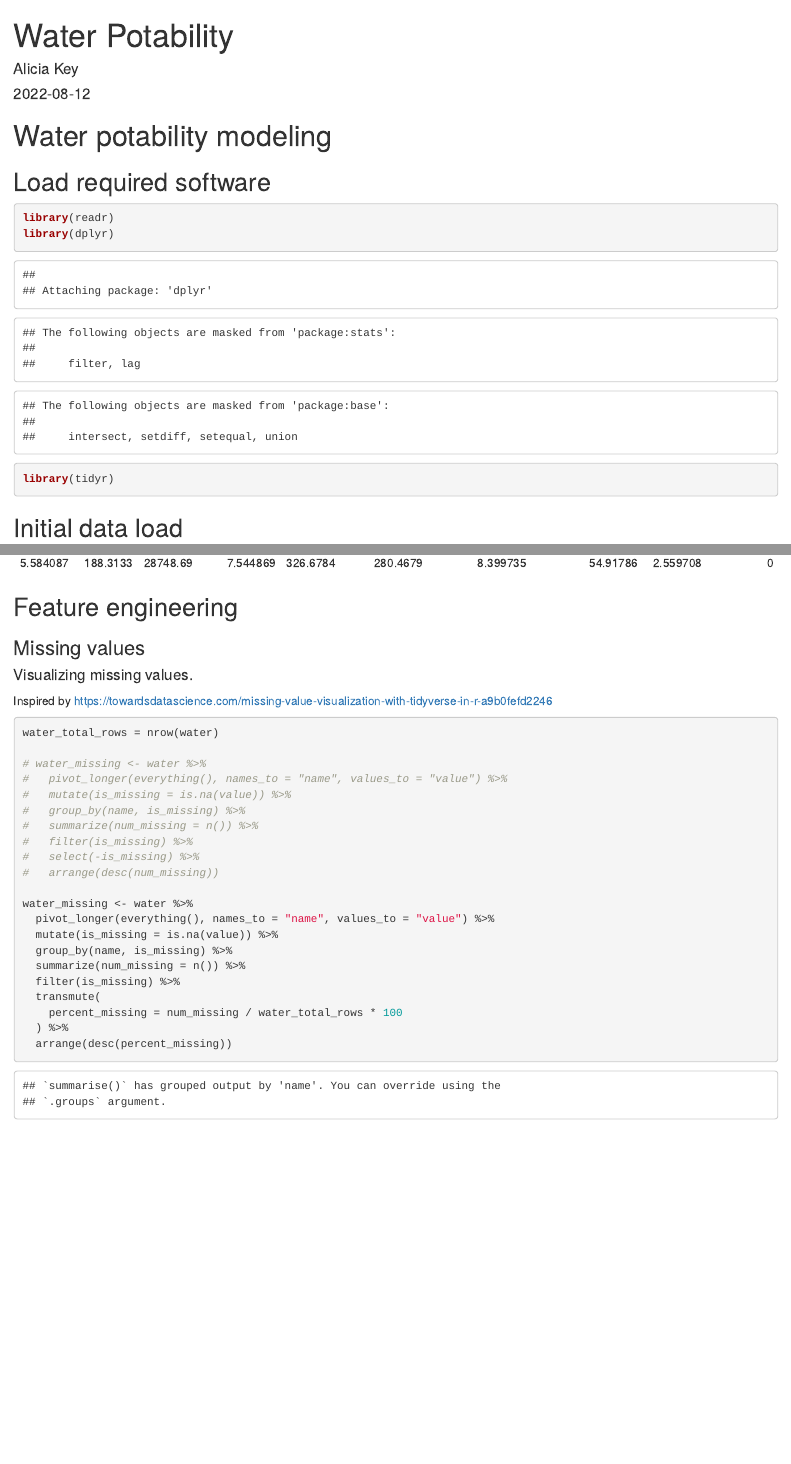
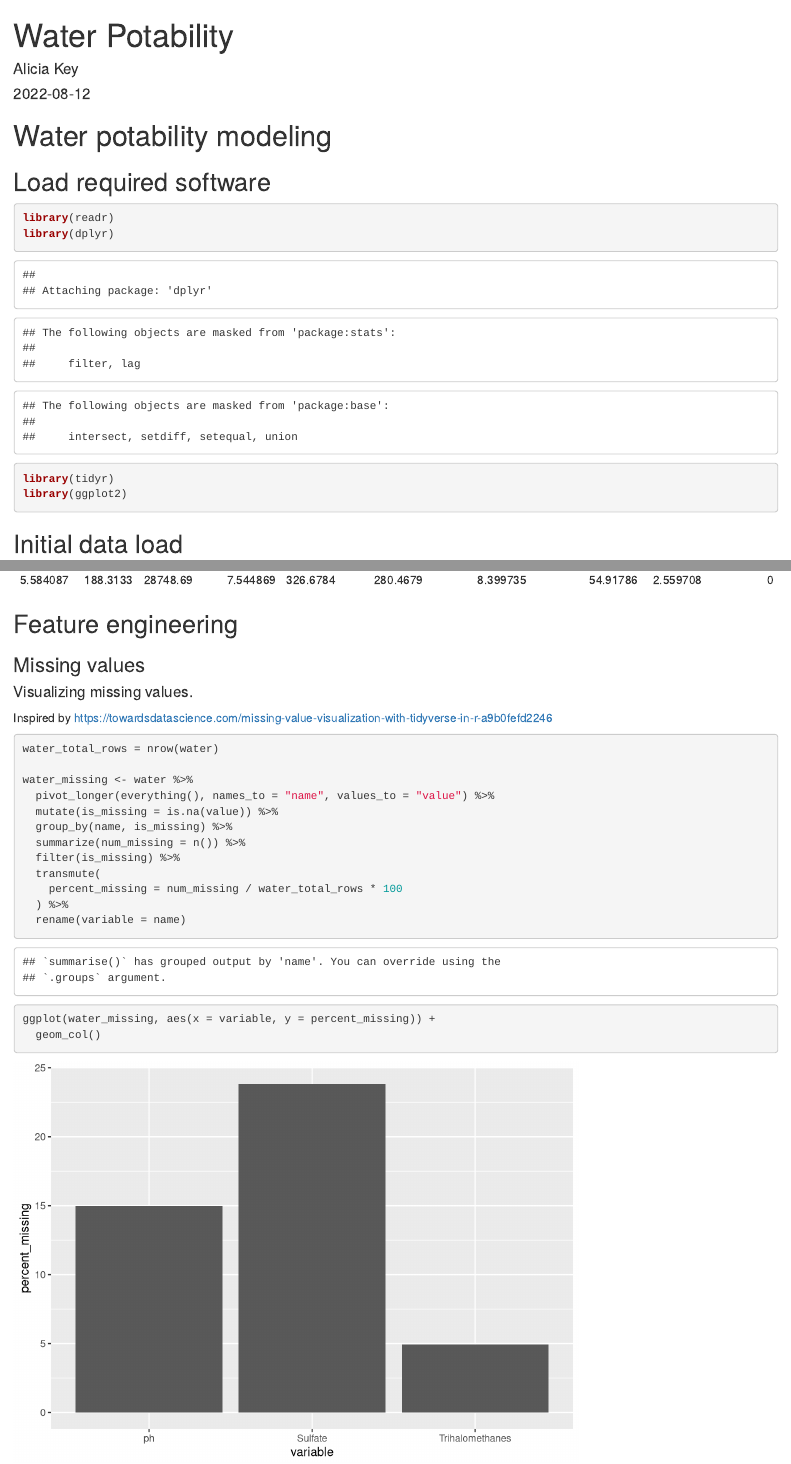
Before and after one commit to akey7/water-potability-modeling, an R Markdown document (feature_engineered_tuned_random_forest.Rmd): the page in a window 1100 px wide, from its top, and a second part further down, joined at a grey line. Rendered offline with R 4.5, knitr and Pandoc, with nearby package versions.

Commit message:
Update feature_engineered_tuned_random_forest.Rmd

````diff
--- a/feature_engineered_tuned_random_forest.Rmd
+++ b/feature_engineered_tuned_random_forest.Rmd
@@ -17,6 +17,7 @@ knitr::opts_chunk$set(echo = TRUE)
 library(readr)
 library(dplyr)
 library(tidyr)
+library(ggplot2)
 ```
 
 ## Initial data load
@@ -37,15 +38,6 @@ Inspired by [https://towardsdatascience.com/missing-value-visualization-with-tid
 ```{r}
 water_total_rows = nrow(water)
 
-# water_missing <- water %>%
-#   pivot_longer(everything(), names_to = "name", values_to = "value") %>%
-#   mutate(is_missing = is.na(value)) %>%
-#   group_by(name, is_missing) %>%
-#   summarize(num_missing = n()) %>%
-#   filter(is_missing) %>%
-#   select(-is_missing) %>%
-#   arrange(desc(num_missing))
-
 water_missing <- water %>%
   pivot_longer(everything(), names_to = "name", values_to = "value") %>%
   mutate(is_missing = is.na(value)) %>%
@@ -55,5 +47,8 @@ water_missing <- water %>%
   transmute(
     percent_missing = num_missing / water_total_rows * 100
   ) %>%
-  arrange(desc(percent_missing))
+  rename(variable = name)
+
+ggplot(water_missing, aes(x = variable, y = percent_missing)) +
+  geom_col()
 ```
````
